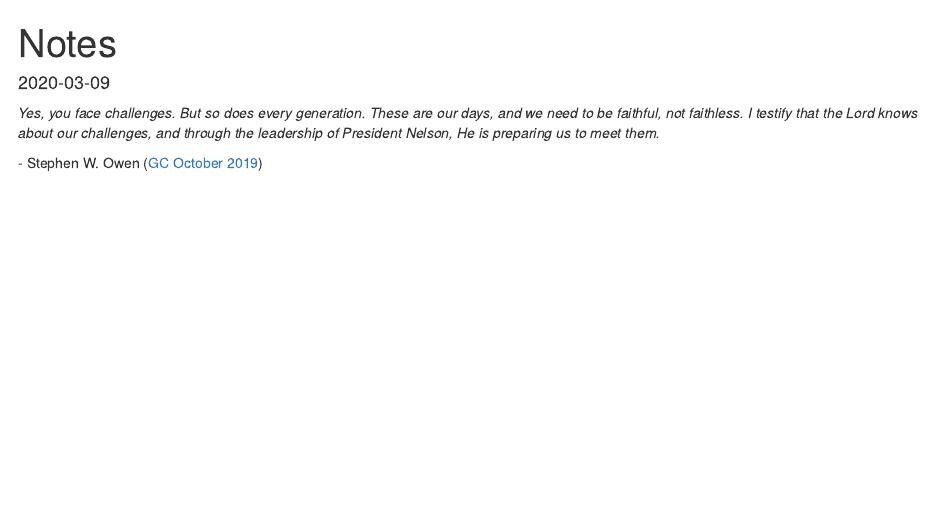
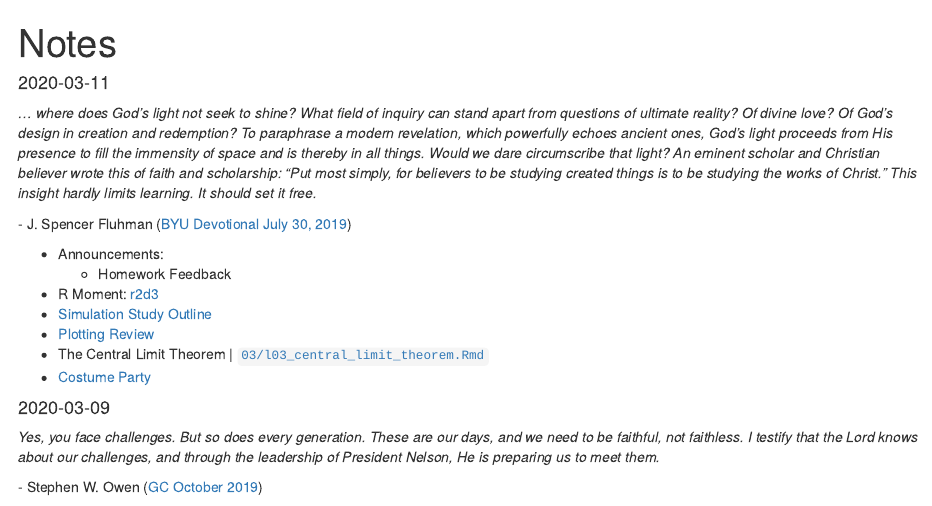
Before and after one commit to byu-stat-223/winter-2020-t2, an R Markdown document (notes.Rmd): the page in a window 1100 px wide, from its top. Rendered offline with R 4.5, knitr and Pandoc, with nearby package versions.

Commit message:
Notes for 2020-03-11

```diff
--- a/notes.Rmd
+++ b/notes.Rmd
@@ -339 +340,10 @@ Stay the course and see the beauty of life unfold for you.*
 
+*... where does God’s light not seek to shine? What field of inquiry can stand
+apart from questions of ultimate reality? Of divine love? Of God’s design in
+creation and redemption? To paraphrase a modern revelation, which powerfully
+echoes ancient ones, God’s light proceeds from His presence to fill the
+immensity of space and is thereby in all things. Would we dare circumscribe that
+light? An eminent scholar and Christian believer wrote this of faith and
+scholarship: “Put most simply, for believers to be studying created things is to
+be studying the works of Christ.” This insight hardly limits learning. It should
+set it free.*
@@ -348,14 +350,15 @@ people in their afflictions.*
 
-\- [Mosiah 24:13-14](https://www.lds.org/scriptures/bofm/mosiah/24.13-14?lang=eng){target="_blank"}
+\- J. Spencer Fluhman ([BYU Devotional July 30,
+2019](https://speeches.byu.edu/talks/j-spencer-fluhman/the-university-and-the-kingdom-of-god/){target="_blank"})
 
 + Announcements:
-  + [Assignment Checklist](assignments.html) has been updated
+  + Homework Feedback
 + R Moment: [r2d3](https://rstudio.github.io/r2d3/){target="_blank"}
 + [Simulation Study Outline](sim-study-outline.html)
-+ [Plotting Review](https://rstudio.cloud/spaces/44710/project/816508){target="_blank"}
-+ [Costume Party](https://rstudio.cloud/spaces/44710/project/816507){target="_blank"}
-+ Confidence Intervals | [`04/l04_ci.Rmd`](https://rstudio.cloud/spaces/54745/project/996769){target="_blank"}
--->
++ [Plotting Review](https://rstudio.cloud/spaces/54745/project/996780){target="_blank"}
++ The Central Limit Theorem |
+[`03/l03_central_limit_theorem.Rmd`](https://rstudio.cloud/spaces/54745/project/996769){target="_blank"}
++ [Costume Party](https://rstudio.cloud/spaces/54745/project/996779){target="_blank"}
 
 #### 2020-03-09
 
```
Also changed, not shown: notes.html, notes.Rmd (11 more changed lines).
